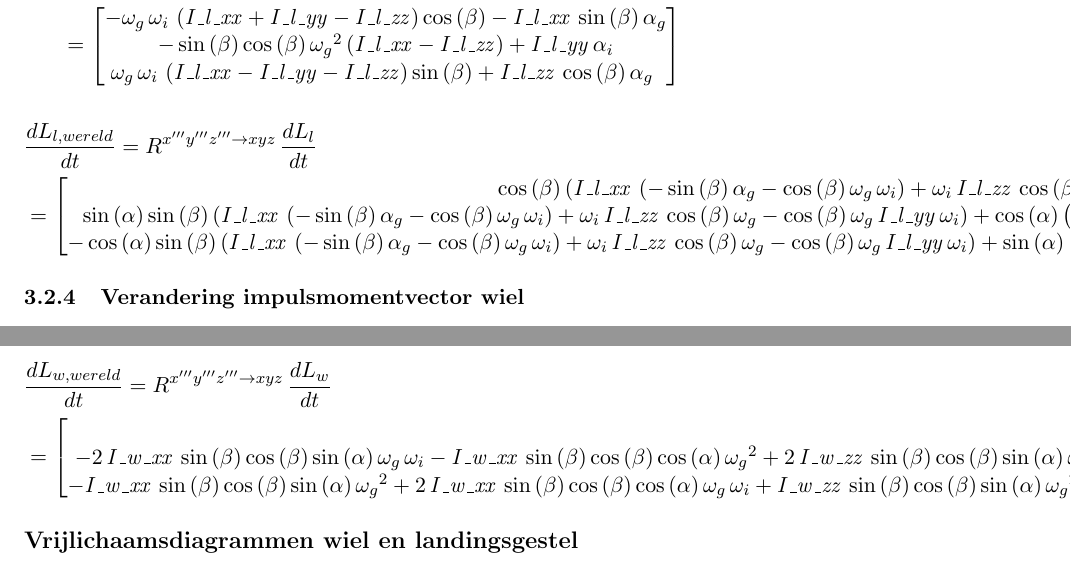
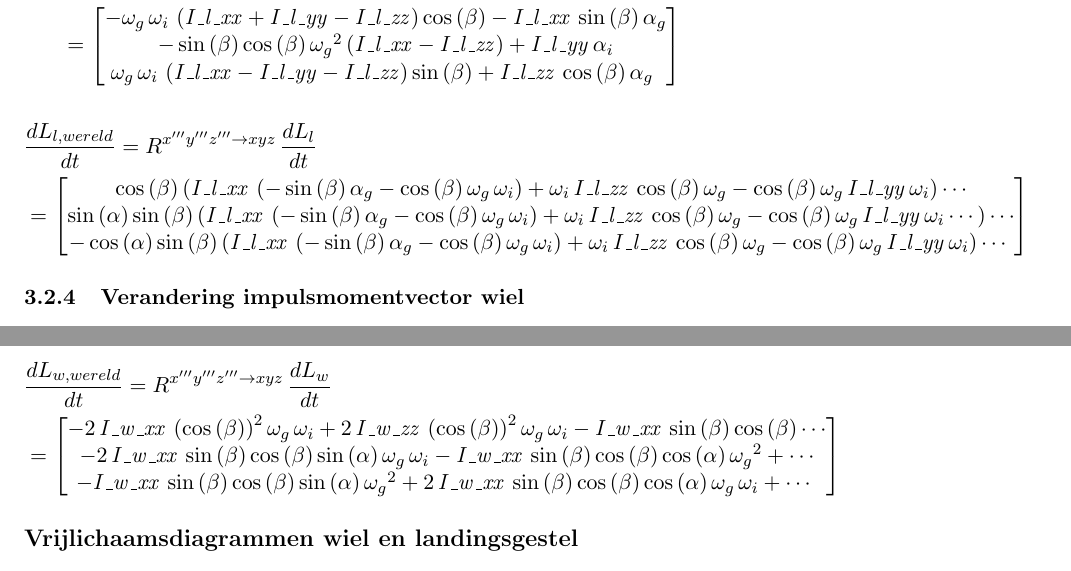
Before and after one commit to RubenV22/case, a LaTeX document (Main.tex, which reads Dyn_vraag2.tex): two parts of pages 14 and 15 of 17, joined at a grey line, cut so that both start at the same text. Compiled offline with pdfLaTeX.

Commit message:
matrices verkleinen

```diff
--- a/Dyn_vraag2.tex
+++ b/Dyn_vraag2.tex
@@ -187,42 +187,44 @@ I\_l\_xx}+{\it I\_l\_yy}-{\it I\_l\_zz} \right) \cos \left( \beta
 I\_l\_xx}\, \left( -\sin \left( \beta \right) \alpha_{g}-\cos \left(
 \beta \right) \omega_{g}\,\omega_{i} \right) +\omega_{i}\,{\it
 I\_l\_zz}\,\cos \left( \beta \right) \omega_{g}-\cos \left( \beta
- \right) \omega_{g}\,{\it I\_l\_yy}\,\omega_{i} \right) +\sin \left(
-\beta \right)  \left( {\it I\_l\_zz}\, \left( \cos \left( \beta
- \right) \alpha_{g}-\sin \left( \beta \right) \omega_{g}\,\omega_{i}
- \right) -\sin \left( \beta \right) \omega_{g}\,{\it I\_l\_yy}\,\omega
-_{i}+\omega_{i}\,{\it I\_l\_xx}\,\sin \left( \beta \right) \omega_{g}
- \right)
+ \right) \omega_{g}\,{\it I\_l\_yy}\,\omega_{i} \right)\cdots
+ %+\sin \left(
+%\beta \right)  \left( {\it I\_l\_zz}\, \left( \cos \left( \beta
+% \right) \alpha_{g}-\sin \left( \beta \right) \omega_{g}\,\omega_{i}
+ %\right) -\sin \left( \beta \right) \omega_{g}\,{\it I\_l\_yy}\,\omega
+%_{i}+\omega_{i}\,{\it I\_l\_xx}\,\sin \left( \beta \right) \omega_{g}
+% \right)
 \\
 \sin \left( \alpha \right) \sin \left(
 \beta \right)  \left( {\it I\_l\_xx}\, \left( -\sin \left( \beta
  \right) \alpha_{g}-\cos \left( \beta \right) \omega_{g}\,\omega_{i}
  \right) +\omega_{i}\,{\it I\_l\_zz}\,\cos \left( \beta \right) \omega
-_{g}-\cos \left( \beta \right) \omega_{g}\,{\it I\_l\_yy}\,\omega_{i}
- \right) +\cos \left( \alpha \right)  \left( {\it I\_l\_yy}\,\alpha_{i
-}+\sin \left( \beta \right) {\omega_{g}}^{2}{\it I\_l\_zz}\,\cos
- \left( \beta \right) -\cos \left( \beta \right) {\omega_{g}}^{2}{\it
-I\_l\_xx}\,\sin \left( \beta \right)  \right) -\sin \left( \alpha
- \right) \cos \left( \beta \right)  \left( {\it I\_l\_zz}\, \left(
-\cos \left( \beta \right) \alpha_{g}-\sin \left( \beta \right) \omega_
-{g}\,\omega_{i} \right) -\sin \left( \beta \right) \omega_{g}\,{\it
-I\_l\_yy}\,\omega_{i}+\omega_{i}\,{\it I\_l\_xx}\,\sin \left( \beta
- \right) \omega_{g} \right)
+_{g}-\cos \left( \beta \right) \omega_{g}\,{\it I\_l\_yy}\,\omega_{i}\cdots\right)\cdots
+%+\cos \left( \alpha \right)  \left( {\it I\_l\_yy}\,\alpha_{i
+%}+\sin \left( \beta \right) {\omega_{g}}^{2}{\it I\_l\_zz}\,\cos
+% \left( \beta \right) -\cos \left( \beta \right) {\omega_{g}}^{2}{\it
+%I\_l\_xx}\,\sin \left( \beta \right)  \right) -\sin \left( \alpha
+% \right) \cos \left( \beta \right)  \left( {\it I\_l\_zz}\, \left(
+%\cos \left( \beta \right) \alpha_{g}-\sin \left( \beta \right) \omega_
+%{g}\,\omega_{i} \right) -\sin \left( \beta \right) \omega_{g}\,{\it
+%I\_l\_yy}\,\omega_{i}+\omega_{i}\,{\it I\_l\_xx}\,\sin \left( \beta
+% \right) \omega_{g} \right)
 \\
 -\cos \left( \alpha
  \right) \sin \left( \beta \right)  \left( {\it I\_l\_xx}\, \left( -
 \sin \left( \beta \right) \alpha_{g}-\cos \left( \beta \right) \omega_
 {g}\,\omega_{i} \right) +\omega_{i}\,{\it I\_l\_zz}\,\cos \left( \beta
  \right) \omega_{g}-\cos \left( \beta \right) \omega_{g}\,{\it
-I\_l\_yy}\,\omega_{i} \right) +\sin \left( \alpha \right)  \left( {
-\it I\_l\_yy}\,\alpha_{i}+\sin \left( \beta \right) {\omega_{g}}^{2}{
-\it I\_l\_zz}\,\cos \left( \beta \right) -\cos \left( \beta \right) {
-\omega_{g}}^{2}{\it I\_l\_xx}\,\sin \left( \beta \right)  \right) +
-\cos \left( \alpha \right) \cos \left( \beta \right)  \left( {\it
-I\_l\_zz}\, \left( \cos \left( \beta \right) \alpha_{g}-\sin \left(
-\beta \right) \omega_{g}\,\omega_{i} \right) -\sin \left( \beta
- \right) \omega_{g}\,{\it I\_l\_yy}\,\omega_{i}+\omega_{i}\,{\it
-I\_l\_xx}\,\sin \left( \beta \right) \omega_{g} \right)\
+I\_l\_yy}\,\omega_{i}\right)\cdots\
+%+\sin \left( \alpha \right)  \left( {
+%\it I\_l\_yy}\,\alpha_{i}+\sin \left( \beta \right) {\omega_{g}}^{2}{
+%\it I\_l\_zz}\,\cos \left( \beta \right) -\cos \left( \beta \right) {
+%\omega_{g}}^{2}{\it I\_l\_xx}\,\sin \left( \beta \right)  \right) +
+%\cos \left( \alpha \right) \cos \left( \beta \right)  \left( {\it
+%I\_l\_zz}\, \left( \cos \left( \beta \right) \alpha_{g}-\sin \left(
+%\beta \right) \omega_{g}\,\omega_{i} \right) -\sin \left( \beta
+% \right) \omega_{g}\,{\it I\_l\_yy}\,\omega_{i}+\omega_{i}\,{\it
+%I\_l\_xx}\,\sin \left( \beta \right) \omega_{g} \right)\
 \end{bmatrix}
 \end{align*}
 
@@ -341,59 +343,61 @@ I\_w\_xx}\, \left( -\sin \left( \beta \right) \omega_{g}-\omega_{w}
 -2\,{\it I\_w\_xx}\, \left( \cos \left(
 \beta \right)  \right) ^{2}\omega_{g}\,\omega_{i}+2\,{\it I\_w\_zz}\,
  \left( \cos \left( \beta \right)  \right) ^{2}\omega_{g}\,\omega_{i}-
-{\it I\_w\_xx}\,\sin \left( \beta \right) \cos \left( \beta \right)
-\alpha_{g}+{\it I\_w\_xx}\,\sin \left( \beta \right) \omega_{i}\,
-\omega_{w}-{\it I\_w\_yy}\,\sin \left( \beta \right) \omega_{i}\,
-\omega_{w}+{\it I\_w\_zz}\,\sin \left( \beta \right) \cos \left( \beta
- \right) \alpha_{g}+{\it I\_w\_zz}\,\sin \left( \beta \right) \omega_{
-i}\,\omega_{w}+{\it I\_w\_xx}\,\cos \left( \beta \right) \alpha_{w}+{
-\it I\_w\_xx}\,\omega_{g}\,\omega_{i}-{\it I\_w\_yy}\,\omega_{g}\,
-\omega_{i}-{\it I\_w\_zz}\,\omega_{g}\,\omega_{i}
+{\it I\_w\_xx}\,\sin \left( \beta \right) \cos \left( \beta \right)\cdots
+%\alpha_{g}+{\it I\_w\_xx}\,\sin \left( \beta \right) \omega_{i}\,
+%\omega_{w}-{\it I\_w\_yy}\,\sin \left( \beta \right) \omega_{i}\,
+%\omega_{w}+{\it I\_w\_zz}\,\sin \left( \beta \right) \cos \left( \beta
+% \right) \alpha_{g}+{\it I\_w\_zz}\,\sin \left( \beta \right) \omega_{
+%i}\,\omega_{w}+{\it I\_w\_xx}\,\cos \left( \beta \right) \alpha_{w}+{
+%\it I\_w\_xx}\,\omega_{g}\,\omega_{i}-{\it I\_w\_yy}\,\omega_{g}\,
+%\omega_{i}-{\it I\_w\_zz}\,\omega_{g}\,\omega_{i}
 \\
 -2\,{\it I\_w\_xx}\,\sin \left( \beta \right) \cos \left( \beta
  \right) \sin \left( \alpha \right) \omega_{g}\,\omega_{i}-{\it
 I\_w\_xx}\,\sin \left( \beta \right) \cos \left( \beta \right) \cos
- \left( \alpha \right) {\omega_{g}}^{2}+2\,{\it I\_w\_zz}\,\sin
- \left( \beta \right) \cos \left( \beta \right) \sin \left( \alpha
- \right) \omega_{g}\,\omega_{i}+{\it I\_w\_zz}\,\sin \left( \beta
- \right) \cos \left( \beta \right) \cos \left( \alpha \right) {\omega_
-{g}}^{2}+{\it I\_w\_xx}\, \left( \cos \left( \beta \right)  \right) ^{
-2}\sin \left( \alpha \right) \alpha_{g}-{\it I\_w\_xx}\,\cos \left(
-\beta \right) \sin \left( \alpha \right) \omega_{i}\,\omega_{w}-{\it
-I\_w\_xx}\,\cos \left( \beta \right) \cos \left( \alpha \right) \omega
-_{g}\,\omega_{w}+{\it I\_w\_yy}\,\cos \left( \beta \right) \sin
- \left( \alpha \right) \omega_{i}\,\omega_{w}-{\it I\_w\_yy}\,\cos
- \left( \beta \right) \cos \left( \alpha \right) \omega_{g}\,\omega_{w
-}-{\it I\_w\_zz}\, \left( \cos \left( \beta \right)  \right) ^{2}\sin
- \left( \alpha \right) \alpha_{g}-{\it I\_w\_zz}\,\cos \left( \beta
- \right) \sin \left( \alpha \right) \omega_{i}\,\omega_{w}+{\it
-I\_w\_zz}\,\cos \left( \beta \right) \cos \left( \alpha \right) \omega
-_{g}\,\omega_{w}+{\it I\_w\_xx}\,\sin \left( \beta \right) \sin
- \left( \alpha \right) \alpha_{w}-{\it I\_w\_xx}\,\sin \left( \alpha
- \right) \alpha_{g}+{\it I\_w\_yy}\,\cos \left( \alpha \right) \alpha_
-{i}\\
+ \left( \alpha \right) {\omega_{g}}^{2}+\cdots
+ %2\,{\it I\_w\_zz}\,\sin
+% \left( \beta \right) \cos \left( \beta \right) \sin \left( \alpha
+ %\right) \omega_{g}\,\omega_{i}+{\it I\_w\_zz}\,\sin \left( \beta
+% \right) \cos \left( \beta \right) \cos \left( \alpha \right) {\omega_
+%{g}}^{2}+{\it I\_w\_xx}\, \left( \cos \left( \beta \right)  \right) ^{
+%2}\sin \left( \alpha \right) \alpha_{g}-{\it I\_w\_xx}\,\cos \left(
+%\beta \right) \sin \left( \alpha \right) \omega_{i}\,\omega_{w}-{\it
+%I\_w\_xx}\,\cos \left( \beta \right) \cos \left( \alpha \right) \omega
+%_{g}\,\omega_{w}+{\it I\_w\_yy}\,\cos \left( \beta \right) \sin
+% \left( \alpha \right) \omega_{i}\,\omega_{w}-{\it I\_w\_yy}\,\cos
+% \left( \beta \right) \cos \left( \alpha \right) \omega_{g}\,\omega_{w
+%}-{\it I\_w\_zz}\, \left( \cos \left( \beta \right)  \right) ^{2}\sin
+% \left( \alpha \right) \alpha_{g}-{\it I\_w\_zz}\,\cos \left( \beta
+% \right) \sin \left( \alpha \right) \omega_{i}\,\omega_{w}+{\it
+%I\_w\_zz}\,\cos \left( \beta \right) \cos \left( \alpha \right) \omega
+%_{g}\,\omega_{w}+{\it I\_w\_xx}\,\sin \left( \beta \right) \sin
+% \left( \alpha \right) \alpha_{w}-{\it I\_w\_xx}\,\sin \left( \alpha
+% \right) \alpha_{g}+{\it I\_w\_yy}\,\cos \left( \alpha \right) \alpha_
+%{i}
+\\
 -{\it I\_w\_xx}\,\sin \left( \beta \right)
 \cos \left( \beta \right) \sin \left( \alpha \right) {\omega_{g}}^{2}+
 2\,{\it I\_w\_xx}\,\sin \left( \beta \right) \cos \left( \beta
- \right) \cos \left( \alpha \right) \omega_{g}\,\omega_{i}+{\it
-I\_w\_zz}\,\sin \left( \beta \right) \cos \left( \beta \right) \sin
- \left( \alpha \right) {\omega_{g}}^{2}-2\,{\it I\_w\_zz}\,\sin
- \left( \beta \right) \cos \left( \beta \right) \cos \left( \alpha
- \right) \omega_{g}\,\omega_{i}-{\it I\_w\_xx}\, \left( \cos \left(
-\beta \right)  \right) ^{2}\cos \left( \alpha \right) \alpha_{g}-{\it
-I\_w\_xx}\,\cos \left( \beta \right) \sin \left( \alpha \right) \omega
-_{g}\,\omega_{w}+{\it I\_w\_xx}\,\cos \left( \beta \right) \cos
- \left( \alpha \right) \omega_{i}\,\omega_{w}-{\it I\_w\_yy}\,\cos
- \left( \beta \right) \sin \left( \alpha \right) \omega_{g}\,\omega_{w
-}-{\it I\_w\_yy}\,\cos \left( \beta \right) \cos \left( \alpha
- \right) \omega_{i}\,\omega_{w}+{\it I\_w\_zz}\, \left( \cos \left(
-\beta \right)  \right) ^{2}\cos \left( \alpha \right) \alpha_{g}+{\it
-I\_w\_zz}\,\cos \left( \beta \right) \sin \left( \alpha \right) \omega
-_{g}\,\omega_{w}+{\it I\_w\_zz}\,\cos \left( \beta \right) \cos
- \left( \alpha \right) \omega_{i}\,\omega_{w}-{\it I\_w\_xx}\,\sin
- \left( \beta \right) \cos \left( \alpha \right) \alpha_{w}+{\it
-I\_w\_xx}\,\cos \left( \alpha \right) \alpha_{g}+{\it I\_w\_yy}\,\sin
- \left( \alpha \right) \alpha_{i}\
+ \right) \cos \left( \alpha \right) \omega_{g}\,\omega_{i}+\cdots\
+%{\it I\_w\_zz}\,\sin \left( \beta \right) \cos \left( \beta \right) \sin
+% \left( \alpha \right) {\omega_{g}}^{2}-2\,{\it I\_w\_zz}\,\sin
+% \left( \beta \right) \cos \left( \beta \right) \cos \left( \alpha
+% \right) \omega_{g}\,\omega_{i}-{\it I\_w\_xx}\, \left( \cos \left(
+%\beta \right)  \right) ^{2}\cos \left( \alpha \right) \alpha_{g}-{\it
+%I\_w\_xx}\,\cos \left( \beta \right) \sin \left( \alpha \right) \omega
+%_{g}\,\omega_{w}+{\it I\_w\_xx}\,\cos \left( \beta \right) \cos
+% \left( \alpha \right) \omega_{i}\,\omega_{w}-{\it I\_w\_yy}\,\cos
+% \left( \beta \right) \sin \left( \alpha \right) \omega_{g}\,\omega_{w
+%}-{\it I\_w\_yy}\,\cos \left( \beta \right) \cos \left( \alpha
+% \right) \omega_{i}\,\omega_{w}+{\it I\_w\_zz}\, \left( \cos \left(
+%\beta \right)  \right) ^{2}\cos \left( \alpha \right) \alpha_{g}+{\it
+%I\_w\_zz}\,\cos \left( \beta \right) \sin \left( \alpha \right) \omega
+%_{g}\,\omega_{w}+{\it I\_w\_zz}\,\cos \left( \beta \right) \cos
+% \left( \alpha \right) \omega_{i}\,\omega_{w}-{\it I\_w\_xx}\,\sin
+% \left( \beta \right) \cos \left( \alpha \right) \alpha_{w}+{\it
+%I\_w\_xx}\,\cos \left( \alpha \right) \alpha_{g}+{\it I\_w\_yy}\,\sin
+% \left( \alpha \right) \alpha_{i}\
 \end{bmatrix}
 \end{split}
 \end{equation*}
```
